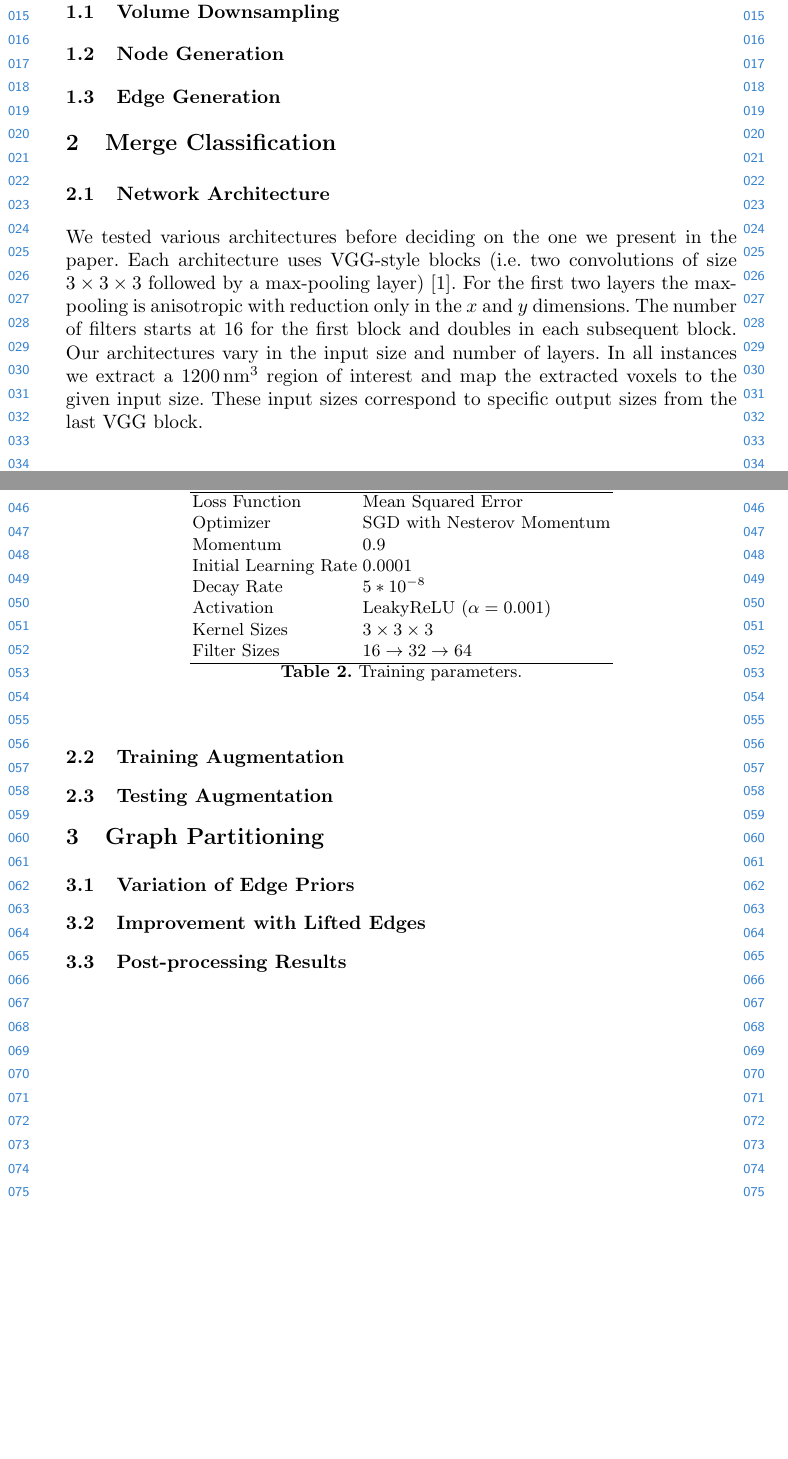
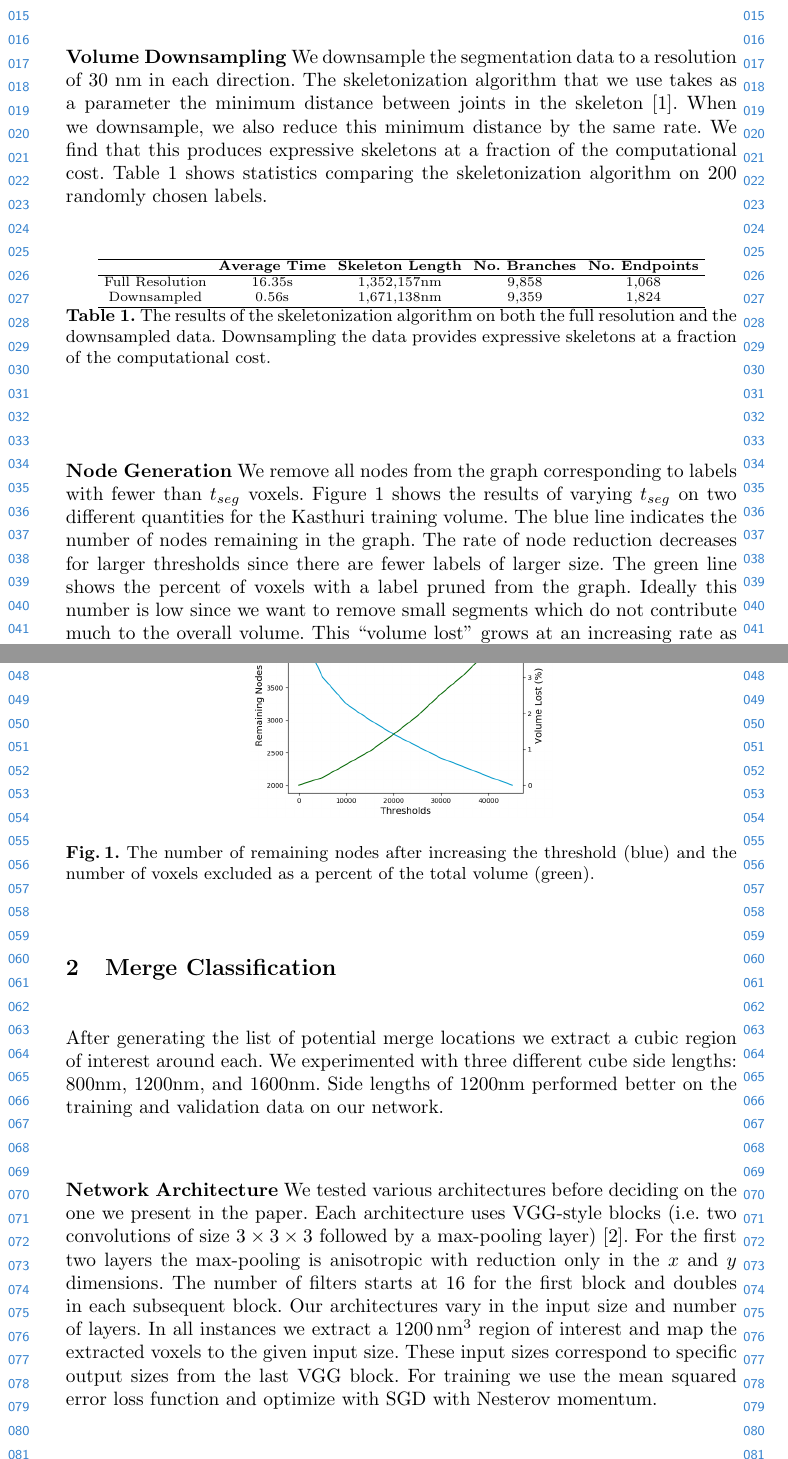
Before and after one commit to bmatejek/ibex, a LaTeX paper (papers/eccv2018/supplemental/supplemental.tex, which reads papers/eccv2018/supplemental/classifier.tex, papers/eccv2018/supplemental/multicut.tex, papers/eccv2018/supplemental/skeletonization.tex): two parts of pages 1 and 2 of 3 before the commit and two parts of pages 1 and 2 of 4 after it, joined at a grey line, cut so that both start at the same text, the shorter picture padded with empty space. Compiled offline with pdfLaTeX.

Commit message:
final updates to supplemental material

```diff
--- a/papers/eccv2018/supplemental/classifier.tex
+++ b/papers/eccv2018/supplemental/classifier.tex
@@ -1,7 +1,13 @@
 \section{Merge Classification}
 
-\subsection{Network Architecture}
+After generating the list of potential merge locations we extract a cubic region of interest around each.
+We experimented with three different cube side lengths: $800 \textrm{nm}$, $1200 \textrm{nm}$, and $1600 \textrm{nm}$.
+Side lengths of $1200 \textrm{nm}$ performed better on the training and validation data on our network.
 
+\vspace{1cm}
+
+\noindent
+\textbf{Network Architecture}
 We tested various architectures before deciding on the one we present in the paper.
 Each architecture uses VGG-style blocks (i.e. two convolutions of size $3\times3\times3$ followed by a max-pooling layer)~\cite{chatfield2014return}.
 For the first two layers the max-pooling is anisotropic with reduction only in the $x$ and $y$ dimensions.
@@ -9,6 +15,7 @@ The number of filters starts at 16 for the first block and doubles in each subse
 Our architectures vary in the input size and number of layers.
 In all instances we extract a \SI{1200}{\nano\meter^3} region of interest and map the extracted voxels to the given input size.
 These input sizes correspond to specific output sizes from the last VGG block.
+For training we use the mean squared error loss function and optimize with SGD with Nesterov momentum.
 
 \begin{table}
 	\scriptsize
@@ -33,21 +46,3 @@ These input sizes correspond to specific output sizes from the last VGG block.
 
-\begin{table}[h!]
+\begin{figure}[t]
 	\centering
-	\begin{tabular}{l l} \hline
-		\textbf{Parameters} & \textbf{Values} \\ \hline
-		Loss Function & Mean Squared Error \\
-		Optimizer & SGD  with Nesterov Momentum \\
-		Momentum & 0.9 \\
-		Initial Learning Rate & 0.0001 \\
-		Decay Rate & $5 * 10^{-8}$ \\
-		Activation & LeakyReLU $(\alpha = 0.001)$ \\
-		Kernel Sizes & $3 \times 3 \times 3$ \\
-		Filter Sizes & $16 \to 32 \to 64$ \\ \hline
-	\end{tabular}
-	\caption{Training parameters.}
-	\label{table:architecture}
-\end{table}
-
-\subsection{Training Augmentation}
-
-\subsection{Testing Augmentation}
--- a/papers/eccv2018/supplemental/multicut.tex
+++ /dev/null
@@ -1,7 +0,0 @@
-\section{Graph Partitioning}
-
-\subsection{Variation of Edge Priors}
-
-\subsection{Improvement with Lifted Edges}
-
-\subsection{Post-processing Results}
--- a/papers/eccv2018/supplemental/skeletonization.tex
+++ b/papers/eccv2018/supplemental/skeletonization.tex
@@ -1,7 +1,42 @@
 \section{Skeletonization}
 
-\subsection{Volume Downsampling}
+\noindent
+\textbf{Volume Downsampling}
+We downsample the segmentation data to a resolution of $30$ nm in each direction.
+The skeletonization algorithm that we use takes as a parameter the minimum distance between joints in the skeleton~\cite{zhao2014automatic}.
+When we downsample, we also reduce this minimum distance by the same rate.
+We find that this produces expressive skeletons at a fraction of the computational cost.
+Table~\ref{table:skeleton} shows statistics comparing the skeletonization algorithm on 200 randomly chosen labels.
 
-\subsection{Node Generation}
+\begin{table}
+	\scriptsize
+	\begin{center}
+		\begin{tabular}{c c c c c} \hline
+			& \textbf{Average Time} &  \textbf{Skeleton Length} & \textbf{No. Branches} & \textbf{No. Endpoints} \\ \hline
+			Full Resolution & 16.35s & 1,352,157nm & 9,858 & 1,068 \\
+			Downsampled & 0.56s & 1,671,138nm & 9,359  & 1,824 \\ \hline
+		\end{tabular}
+	\caption{The results of the skeletonization algorithm on both the full resolution and the downsampled data. Downsampling the data provides expressive skeletons at a fraction of the computational cost.}
+	\label{table:skeleton}
+	\end{center}
+\end{table}
 
-\subsection{Edge Generation}
+\begin{figure}
+	\begin{center}
+		\includegraphics[width=0.45\linewidth]{./figures/node-threshold.png}
+		\caption{The number of remaining nodes after increasing the threshold (blue) and the number of voxels excluded as a percent of the total volume (green).}
+		\label{fig:node-pruning}
+	\end{center}
+\end{figure}
+
+\noindent
+\textbf{Node Generation}
+We remove all nodes from the graph corresponding to labels with fewer than $t_{seg}$ voxels.
+Figure \ref{fig:node-pruning} shows the results of varying $t_{seg}$ on two different quantities for the Kasthuri training volume.
+The blue line indicates the number of nodes remaining in the graph.
+The rate of node reduction decreases for larger thresholds since there are fewer labels of larger size.
+The green line shows the percent of voxels with a label pruned from the graph.
+Ideally this number is low since we want to remove small segments which do not contribute much to the overall volume.
+This ``volume lost" grows at an increasing rate as the larger segments are removed.
+Based on these curves we set $t_{seg} = 20,000$ voxels.
+With this threshold, we prune over half of the labels and only lose $1.5\%$ of the total volume.
```
Also changed, not shown: papers/eccv2018/supplemental/egbib.bib (+6 -0 lines), papers/eccv2018/supplemental/supplemental.tex (+2 -2 lines), papers/eccv2018/supplemental/figures/Kasthuri-test-augmentation.png (added), papers/eccv2018/supplemental/figures/architecture.png (added), papers/eccv2018/supplemental/figures/node-threshold.png (added), papers/eccv2018/supplemental/classifier.tex (28 more changed lines).
